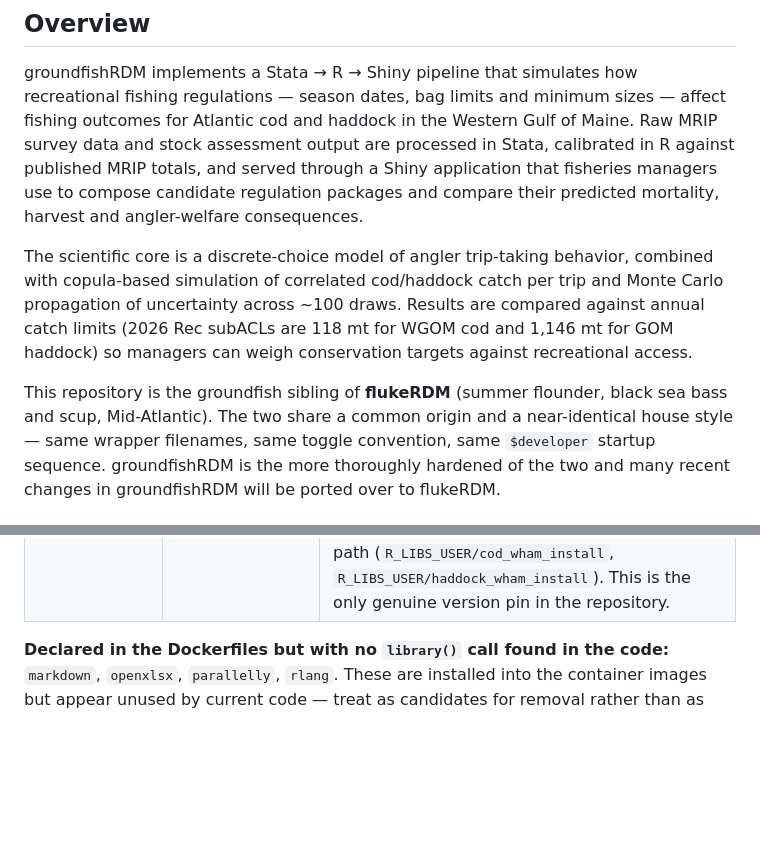
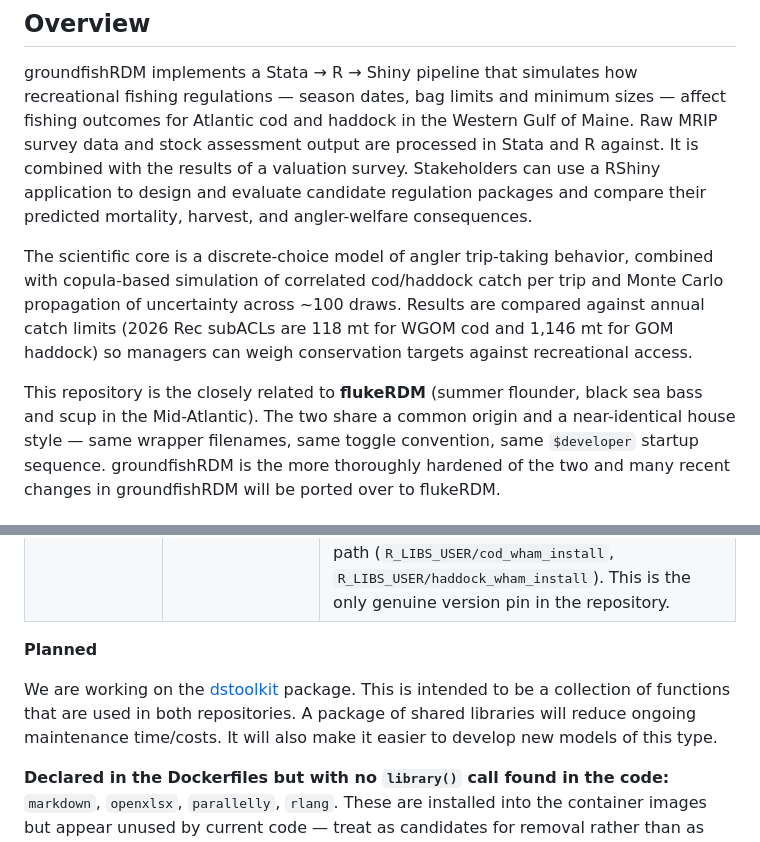
Before and after one commit to mle2718/groundfishRDM, a Markdown page: README.md, 2 parts joined by grey strips. GitHub-like rendering; blank space fills up the shorter version.

Commit message:
Revise README with updates and clarifications
Updated project description, last updated date, and clarified functionality. Added planned development notes for shared library package.

```diff
--- a/README.md
+++ b/README.md
@@ -9,10 +9,10 @@ Last updated August 19, 2026
 groundfishRDM implements a Stata → R → Shiny pipeline that simulates how recreational
 fishing regulations — season dates, bag limits and minimum sizes — affect fishing
 outcomes for Atlantic cod and haddock in the Western Gulf of Maine. Raw MRIP survey
-data and stock assessment output are processed in Stata, calibrated in R against
-published MRIP totals, and served through a Shiny application that fisheries managers
-use to compose candidate regulation packages and compare their predicted mortality,
-harvest and angler-welfare consequences.
+data and stock assessment output are processed in Stata and R against. It is combined with
+the results of a valuation survey.  Stakeholders can use a RShiny application to design and evaluate
+candidate regulation packages and compare their predicted mortality,
+harvest, and angler-welfare consequences.
 
 The scientific core is a discrete-choice model of angler trip-taking behavior, combined
 with copula-based simulation of correlated cod/haddock catch per trip and Monte Carlo
@@ -20,8 +20,8 @@ propagation of uncertainty across ~100 draws. Results are compared against annua
 limits (2026 Rec subACLs are 118 mt for WGOM cod and 1,146 mt for GOM haddock) so
 managers can weigh conservation targets against recreational access.
 
-This repository is the groundfish sibling of **flukeRDM** (summer flounder, black sea
-bass and scup, Mid-Atlantic). The two share a common origin and a near-identical house
+This repository is the closely related to **flukeRDM** (summer flounder, black sea
+bass and scup in the Mid-Atlantic). The two share a common origin and a near-identical house
 style — same wrapper filenames, same toggle convention, same `$developer` startup sequence.
 groundfishRDM is the more thoroughly hardened of the two and many recent changes in groundfishRDM will
 be ported over to flukeRDM.
@@ -95,6 +95,10 @@ Base and recommended packages that ship with R (`grid`, `parallel`, `stats`, `to
 |---------|--------|-------|
 | `mriptacklebox` | `NEFSC/READ-PDB-mriptacklebox` | Provides the Oracle connection (`nefscdb_con`) used by `Code/pre_sim/get_mrip_oracle.R`. Install line is present but commented out at that file's line 37. |
 | `wham` | `timjmiller/wham` | **Version-pinned by commit hash.** `Code/helpers/wham_version_installer.R` reads the `wham_commit` provenance string out of each accepted assessment `.rds` model and installs that exact commit into a per-species library path (`R_LIBS_USER/cod_wham_install`, `R_LIBS_USER/haddock_wham_install`). This is the only genuine version pin in the repository. |
+
+**Planned**
+
+We are working on the [dstoolkit](https://github.com/kimberly-bastille/dstoolkit)  package. This is intended to be a collection of functions that are used in both repositories.  A package of shared libraries will reduce ongoing maintenance time/costs. It will also make it easier to develop new models of this type.
 
 **Declared in the Dockerfiles but with no `library()` call found in the code:**
 `markdown`, `openxlsx`, `parallelly`, `rlang`. These are installed into the container
```
Also changed, not shown: other parts of README.md (+2 -2 lines).
